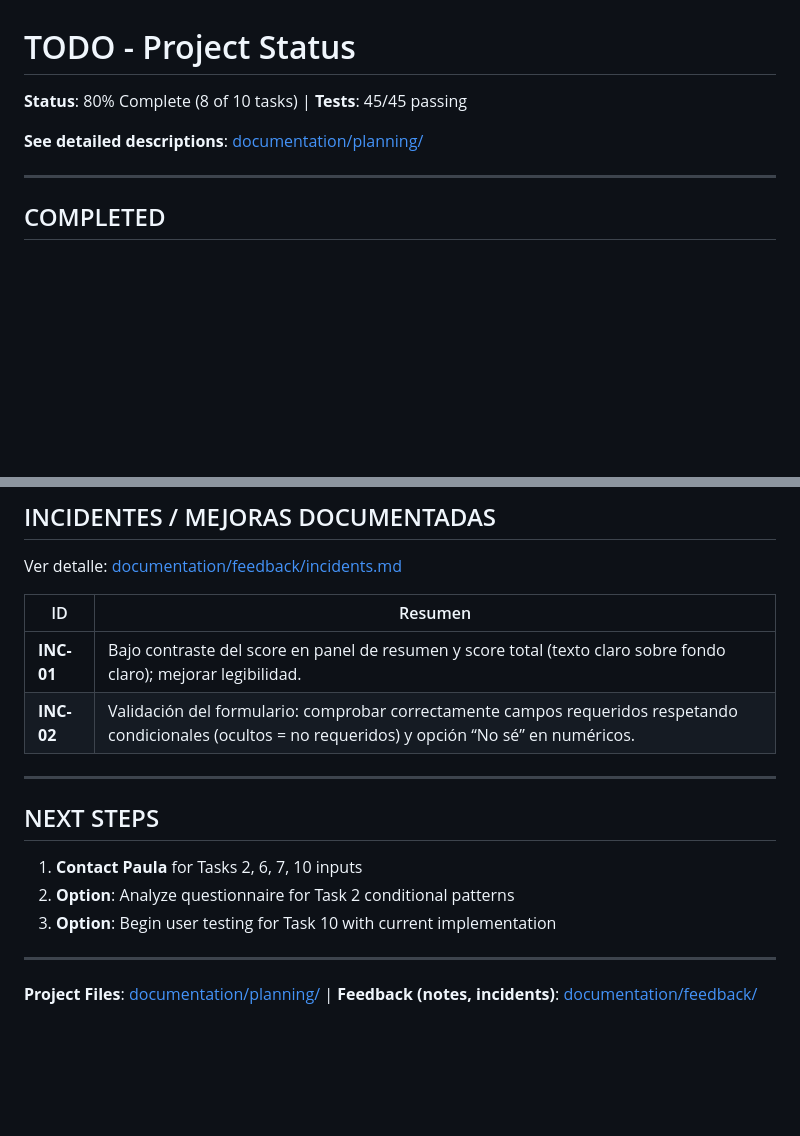
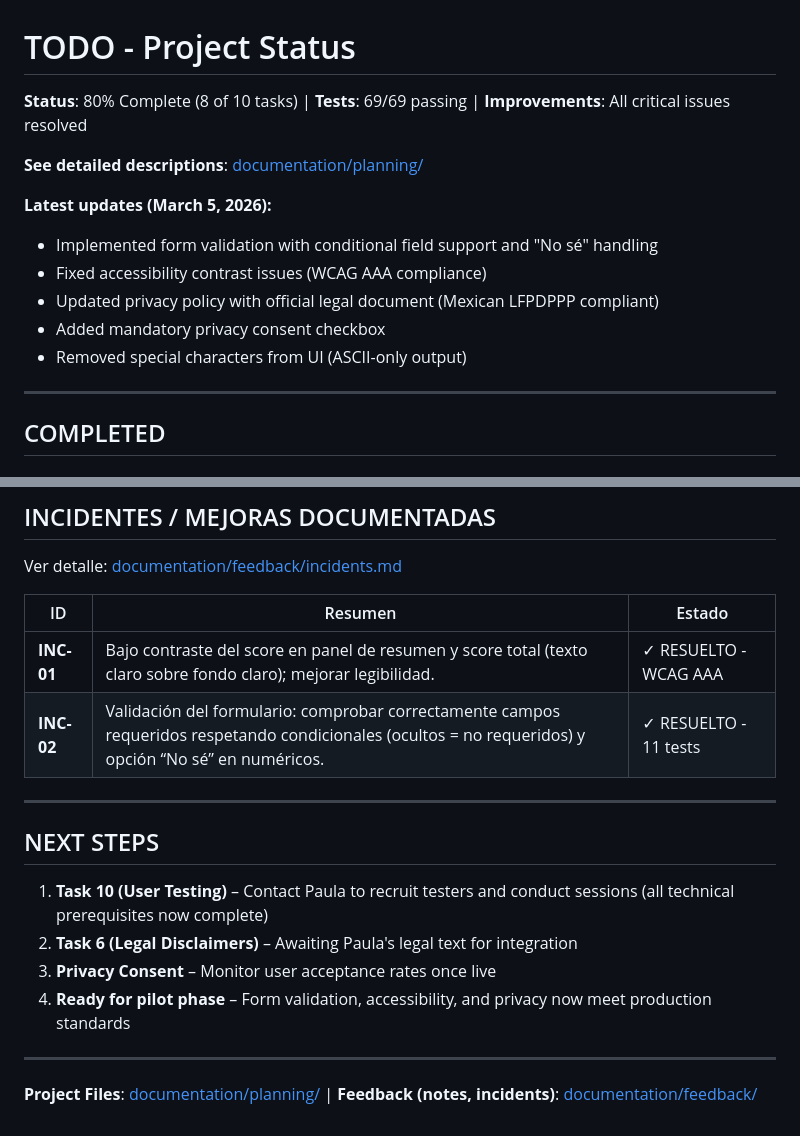
Before and after one commit to The-Climb-Institute/cuestionario-nis, a Markdown page: TODO.md, 2 parts joined by grey strips. GitHub-like rendering; blank space fills up the shorter version.

Commit message:
chore(project): update TODO with completed improvements and current status
- Tests increased to 69 passing (form validation + accessibility)
- Marked INC-01 (contrast) and INC-02 (validation) as resolved
- Updated privacy policy status (official legal document, LFPDPPP compliant)
- Added mandatory consent checkbox
- Removed special characters from UI
- Updated next steps: ready for pilot phase pending user testing and legal disclaimers

Co-Authored-By: Claude Haiku 4.5 <noreply@anthropic.com>

```diff
--- a/TODO.md
+++ b/TODO.md
@@ -1,8 +1,15 @@
 # TODO - Project Status
 
-**Status**: 80% Complete (8 of 10 tasks) | **Tests**: 45/45 passing
+**Status**: 80% Complete (8 of 10 tasks) | **Tests**: 69/69 passing | **Improvements**: All critical issues resolved
 
 **See detailed descriptions**: [documentation/planning/](documentation/planning/)
+
+**Latest updates (March 5, 2026):**
+- Implemented form validation with conditional field support and "No sé" handling
+- Fixed accessibility contrast issues (WCAG AAA compliance)
+- Updated privacy policy with official legal document (Mexican LFPDPPP compliant)
+- Added mandatory privacy consent checkbox
+- Removed special characters from UI (ASCII-only output)
 
 ---
 
@@ -95,18 +102,19 @@
 
 Ver detalle: [documentation/feedback/incidents.md](documentation/feedback/incidents.md)
 
-| ID | Resumen |
-|----|--------|
-| **INC-01** | Bajo contraste del score en panel de resumen y score total (texto claro sobre fondo claro); mejorar legibilidad. |
-| **INC-02** | Validación del formulario: comprobar correctamente campos requeridos respetando condicionales (ocultos = no requeridos) y opción “No sé” en numéricos. |
+| ID | Resumen | Estado |
+|----|---------|--------|
+| **INC-01** | Bajo contraste del score en panel de resumen y score total (texto claro sobre fondo claro); mejorar legibilidad. | ✓ RESUELTO - WCAG AAA |
+| **INC-02** | Validación del formulario: comprobar correctamente campos requeridos respetando condicionales (ocultos = no requeridos) y opción “No sé” en numéricos. | ✓ RESUELTO - 11 tests |
 
 ---
 
 ## NEXT STEPS
 
-1. **Contact Paula** for Tasks 2, 6, 7, 10 inputs
-2. **Option**: Analyze questionnaire for Task 2 conditional patterns
-3. **Option**: Begin user testing for Task 10 with current implementation
+1. **Task 10 (User Testing)** – Contact Paula to recruit testers and conduct sessions (all technical prerequisites now complete)
+2. **Task 6 (Legal Disclaimers)** – Awaiting Paula's legal text for integration
+3. **Privacy Consent** – Monitor user acceptance rates once live
+4. **Ready for pilot phase** – Form validation, accessibility, and privacy now meet production standards
 
 ---
 
```
